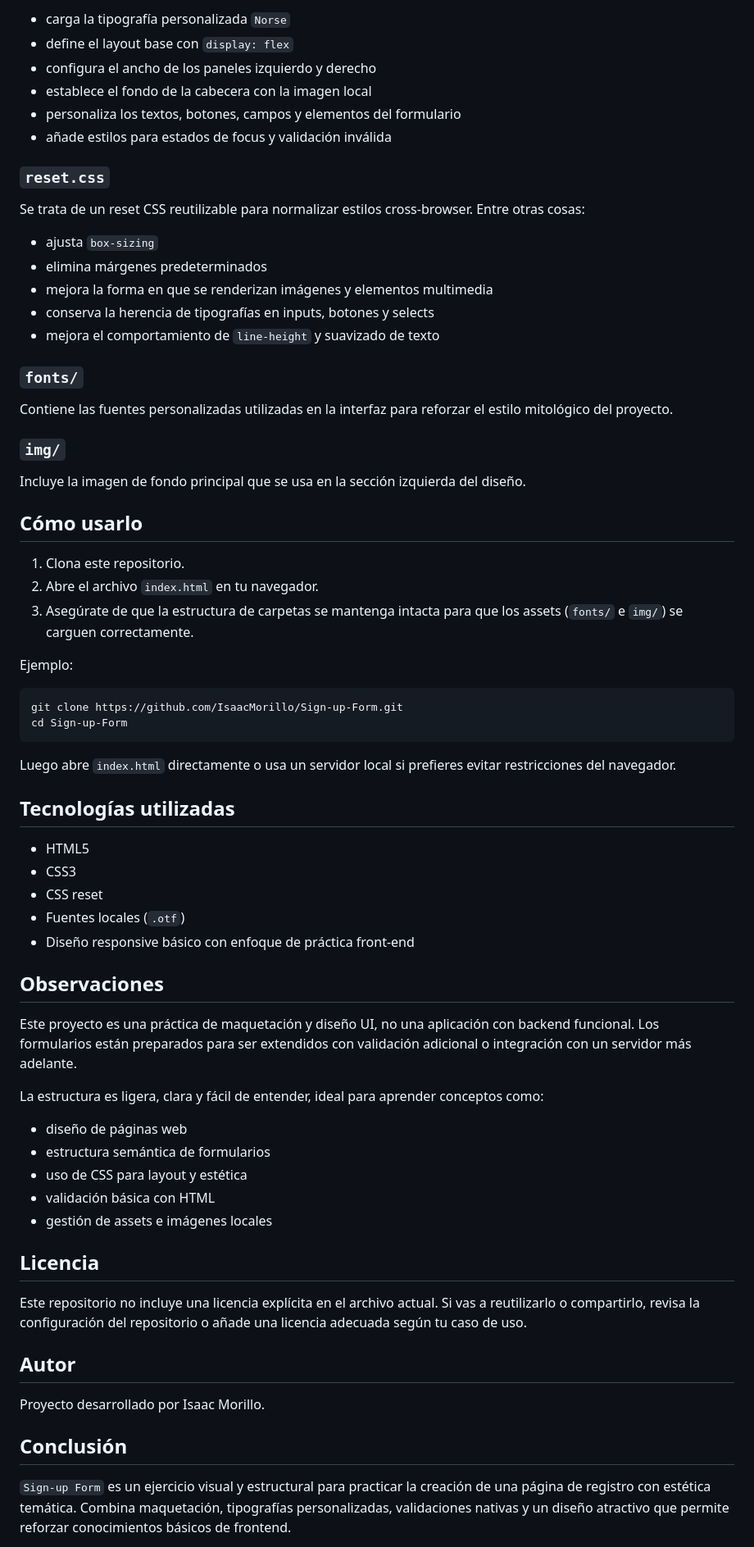
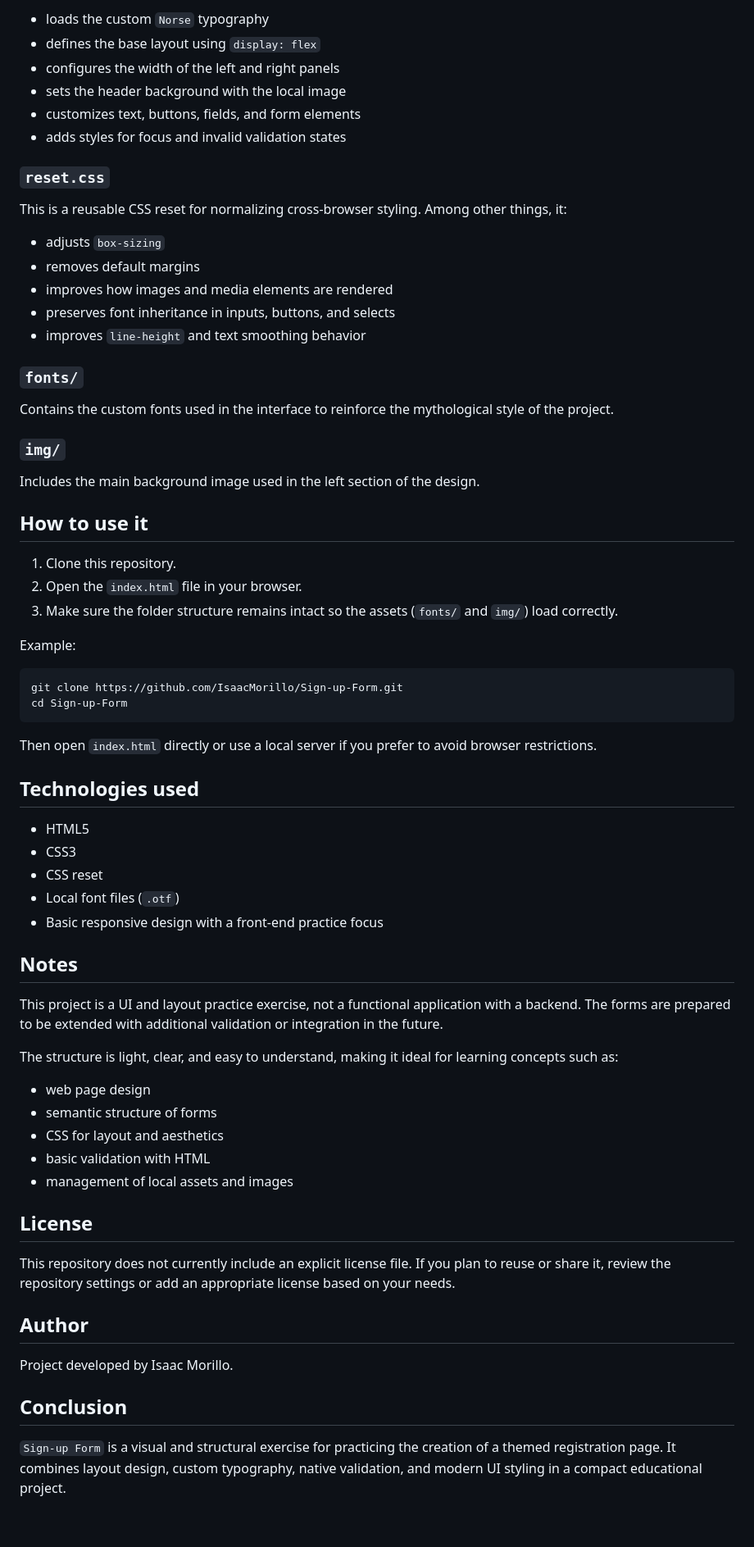
Before and after one commit to IsaacMorillo/Sign-up-Form, a Markdown page: README.md, the part around one of its changes. Shown at 82% size. Drawn GitHub-style; blank space fills up the shorter version.

Commit message:
Update README to English

````diff
--- a/README.md
+++ b/README.md
@@ -66,73 +66,73 @@ Este archivo centraliza la apariencia visual del proyecto:
 
-- carga la tipografía personalizada `Norse`
-- define el layout base con `display: flex`
-- configura el ancho de los paneles izquierdo y derecho
-- establece el fondo de la cabecera con la imagen local
-- personaliza los textos, botones, campos y elementos del formulario
-- añade estilos para estados de focus y validación inválida
+- loads the custom `Norse` typography
+- defines the base layout using `display: flex`
+- configures the width of the left and right panels
+- sets the header background with the local image
+- customizes text, buttons, fields, and form elements
+- adds styles for focus and invalid validation states
 
 ### `reset.css`
 
-Se trata de un reset CSS reutilizable para normalizar estilos cross-browser. Entre otras cosas:
+This is a reusable CSS reset for normalizing cross-browser styling. Among other things, it:
 
-- ajusta `box-sizing`
-- elimina márgenes predeterminados
-- mejora la forma en que se renderizan imágenes y elementos multimedia
-- conserva la herencia de tipografías en inputs, botones y selects
-- mejora el comportamiento de `line-height` y suavizado de texto
+- adjusts `box-sizing`
+- removes default margins
+- improves how images and media elements are rendered
+- preserves font inheritance in inputs, buttons, and selects
+- improves `line-height` and text smoothing behavior
 
 ### `fonts/`
 
-Contiene las fuentes personalizadas utilizadas en la interfaz para reforzar el estilo mitológico del proyecto.
+Contains the custom fonts used in the interface to reinforce the mythological style of the project.
 
 ### `img/`
 
-Incluye la imagen de fondo principal que se usa en la sección izquierda del diseño.
+Includes the main background image used in the left section of the design.
 
-## Cómo usarlo
+## How to use it
 
-1. Clona este repositorio.
-2. Abre el archivo `index.html` en tu navegador.
-3. Asegúrate de que la estructura de carpetas se mantenga intacta para que los assets (`fonts/` e `img/`) se carguen correctamente.
+1. Clone this repository.
+2. Open the `index.html` file in your browser.
+3. Make sure the folder structure remains intact so the assets (`fonts/` and `img/`) load correctly.
 
-Ejemplo:
+Example:
 
 ```bash
 git clone https://github.com/IsaacMorillo/Sign-up-Form.git
 cd Sign-up-Form
 ```
 
-Luego abre `index.html` directamente o usa un servidor local si prefieres evitar restricciones del navegador.
+Then open `index.html` directly or use a local server if you prefer to avoid browser restrictions.
 
-## Tecnologías utilizadas
+## Technologies used
 
 - HTML5
 - CSS3
 - CSS reset
-- Fuentes locales (`.otf`)
-- Diseño responsive básico con enfoque de práctica front-end
+- Local font files (`.otf`)
+- Basic responsive design with a front-end practice focus
 
-## Observaciones
+## Notes
 
-Este proyecto es una práctica de maquetación y diseño UI, no una aplicación con backend funcional. Los formularios están preparados para ser extendidos con validación adicional o integración con un servidor más adelante.
+This project is a UI and layout practice exercise, not a functional application with a backend. The forms are prepared to be extended with additional validation or integration in the future.
 
-La estructura es ligera, clara y fácil de entender, ideal para aprender conceptos como:
+The structure is light, clear, and easy to understand, making it ideal for learning concepts such as:
 
-- diseño de páginas web
-- estructura semántica de formularios
-- uso de CSS para layout y estética
-- validación básica con HTML
-- gestión de assets e imágenes locales
+- web page design
+- semantic structure of forms
+- CSS for layout and aesthetics
+- basic validation with HTML
+- management of local assets and images
 
-## Licencia
+## License
 
-Este repositorio no incluye una licencia explícita en el archivo actual. Si vas a reutilizarlo o compartirlo, revisa la configuración del repositorio o añade una licencia adecuada según tu caso de uso.
+This repository does not currently include an explicit license file. If you plan to reuse or share it, review the repository settings or add an appropriate license based on your needs.
 
-## Autor
+## Author
 
-Proyecto desarrollado por Isaac Morillo.
+Project developed by Isaac Morillo.
 
-## Conclusión
+## Conclusion
 
-`Sign-up Form` es un ejercicio visual y estructural para practicar la creación de una página de registro con estética temática. Combina maquetación, tipografías personalizadas, validaciones nativas y un diseño atractivo que permite reforzar conocimientos básicos de frontend.
+`Sign-up Form` is a visual and structural exercise for practicing the creation of a themed registration page. It combines layout design, custom typography, native validation, and modern UI styling in a compact educational project.
 
````
Also changed, not shown: other parts of README.md (+29 -29 lines).
